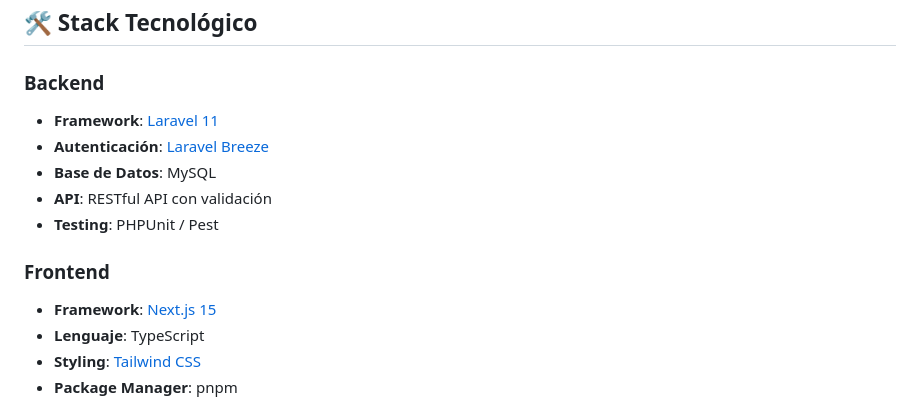
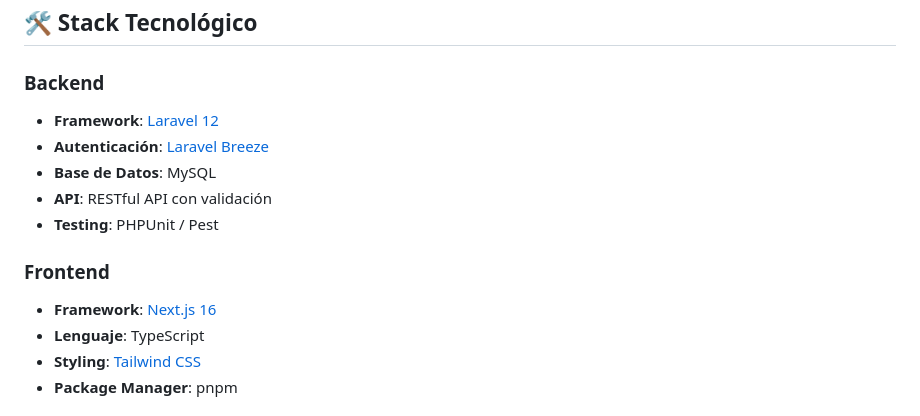
Before and after one commit to brindogabriel/PsicoAgenda, a Markdown page: README.md, the part around the change. Drawn GitHub-style.

Commit message:
Actualizar README.md

```diff
--- a/README.md
+++ b/README.md
@@ -16,14 +16,14 @@ PsicoAgenda es una solución integral para la administración de consultorios ps
 ## 🛠️ Stack Tecnológico
 
 ### Backend
-- **Framework**: [Laravel 11](https://laravel.com)
-- **Autenticación**: [Laravel Breeze](https://laravel.com/docs/11.x/breeze)
+- **Framework**: [Laravel 12](https://laravel.com)
+- **Autenticación**: [Laravel Breeze](https://laravel.com/docs/12.x/breeze)
 - **Base de Datos**: MySQL
 - **API**: RESTful API con validación
 - **Testing**: PHPUnit / Pest
 
 ### Frontend
-- **Framework**: [Next.js 15](https://nextjs.org)
+- **Framework**: [Next.js 16](https://nextjs.org)
 - **Lenguaje**: TypeScript
 - **Styling**: [Tailwind CSS](https://tailwindcss.com)
 - **Package Manager**: pnpm
```
